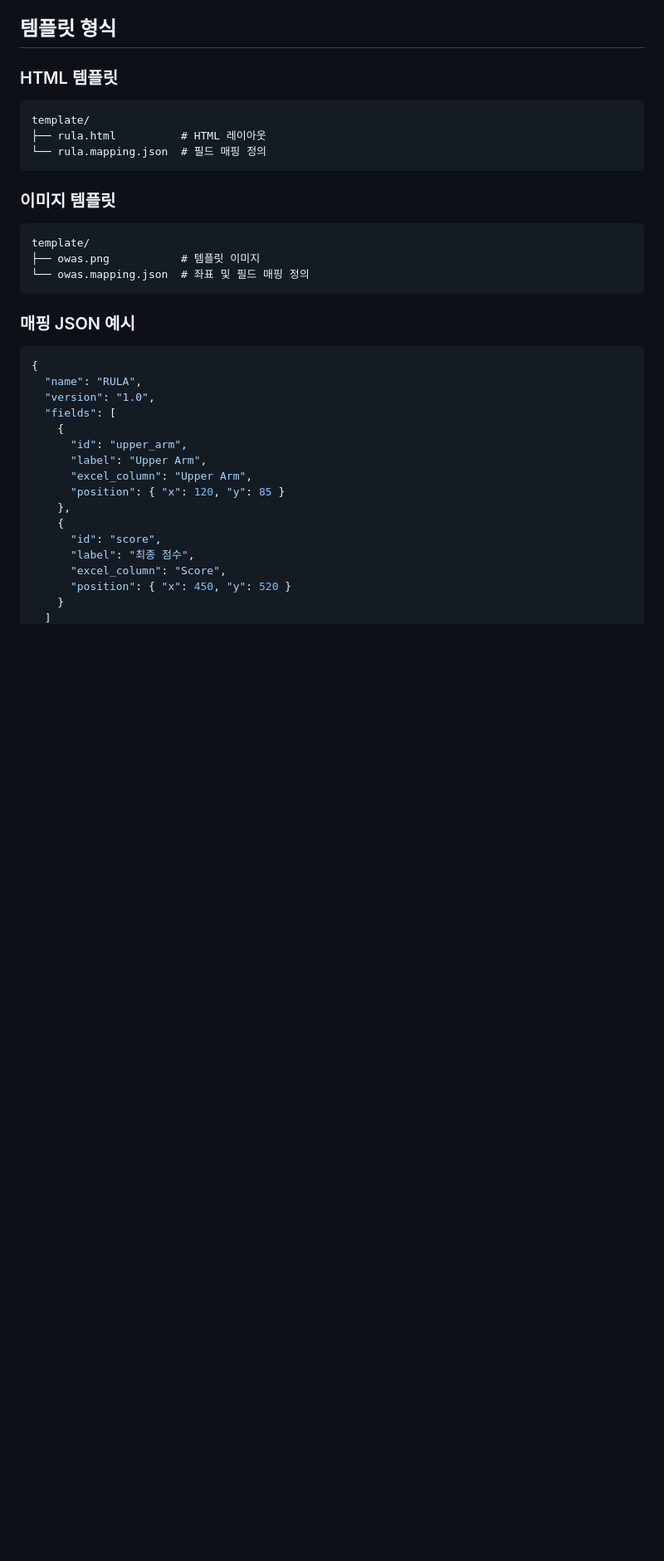
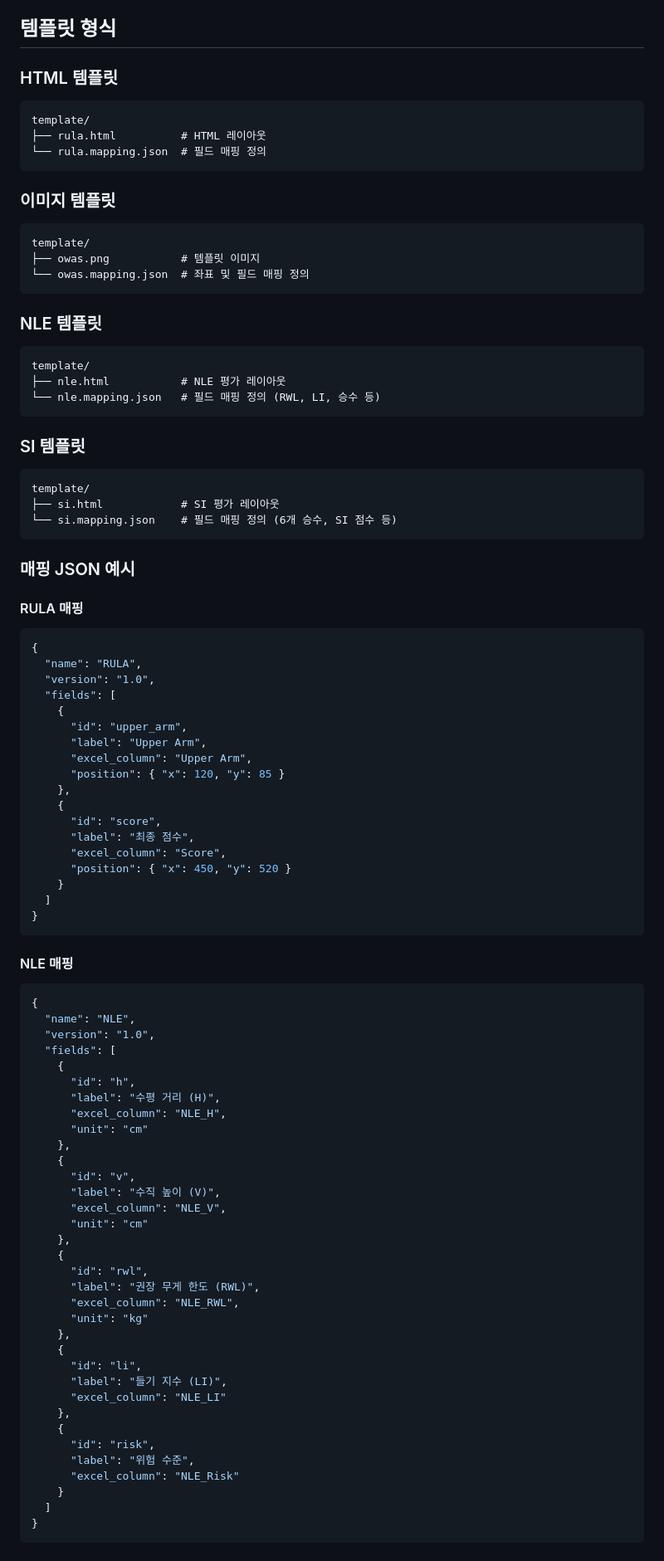
Before and after one commit to swish1995/Document-creator, a Markdown page: README.md, the part around one of its changes. Shown at 83% size. Drawn GitHub-style; blank space fills up the shorter version.

````diff
--- a/README.md
+++ b/README.md
@@ -112,7 +117,23 @@ template/
 └── owas.mapping.json  # 좌표 및 필드 매핑 정의
 ```
 
+### NLE 템플릿
+```
+template/
+├── nle.html           # NLE 평가 레이아웃
+└── nle.mapping.json   # 필드 매핑 정의 (RWL, LI, 승수 등)
+```
+
+### SI 템플릿
+```
+template/
+├── si.html            # SI 평가 레이아웃
+└── si.mapping.json    # 필드 매핑 정의 (6개 승수, SI 점수 등)
+```
+
 ### 매핑 JSON 예시
+
+#### RULA 매핑
 ```json
 {
   "name": "RULA",
@@ -129,3 +150,46 @@ template/
       "label": "최종 점수",
       "excel_column": "Score",
       "position": { "x": 450, "y": 520 }
+    }
+  ]
+}
+```
+
+#### NLE 매핑
+```json
+{
+  "name": "NLE",
+  "version": "1.0",
+  "fields": [
+    {
+      "id": "h",
+      "label": "수평 거리 (H)",
+      "excel_column": "NLE_H",
+      "unit": "cm"
+    },
+    {
+      "id": "v",
+      "label": "수직 높이 (V)",
+      "excel_column": "NLE_V",
+      "unit": "cm"
+    },
+    {
+      "id": "rwl",
+      "label": "권장 무게 한도 (RWL)",
+      "excel_column": "NLE_RWL",
+      "unit": "kg"
+    },
+    {
+      "id": "li",
+      "label": "들기 지수 (LI)",
+      "excel_column": "NLE_LI"
+    },
+    {
+      "id": "risk",
+      "label": "위험 수준",
+      "excel_column": "NLE_Risk"
+    }
+  ]
+}
+```
+
````
Also changed, not shown: other parts of README.md (+51 -1 lines).
